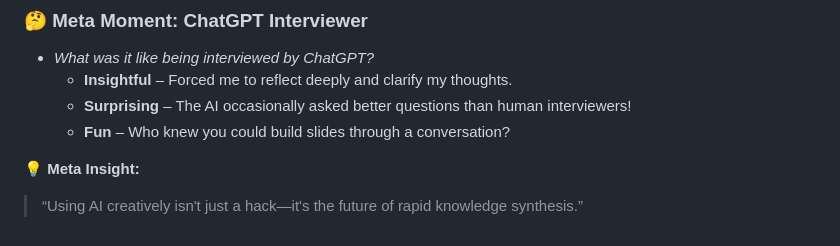
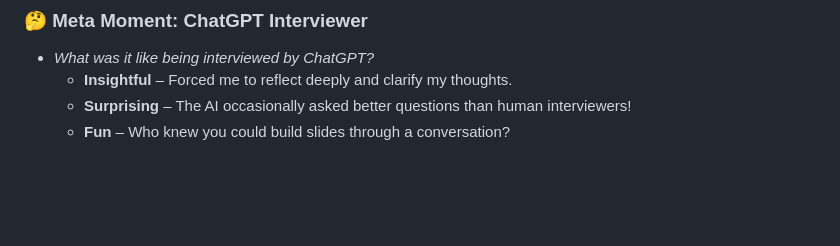
Before and after one commit to shivashankarv/uofcalgary_biohack_2025, a Markdown page: index.md, the part around the change. Drawn GitHub-style; blank space fills up the shorter version.

Commit message:
Update slides

```diff
--- a/index.md
+++ b/index.md
@@ -125,6 +125,3 @@ Here are some key questions that guided this presentation:
   - **Insightful** – Forced me to reflect deeply and clarify my thoughts.
   - **Surprising** – The AI occasionally asked better questions than human interviewers!
   - **Fun** – Who knew you could build slides through a conversation?
-
-:bulb: **Meta Insight:**
-> “Using AI creatively isn't just a hack—it's the future of rapid knowledge synthesis.”
```
